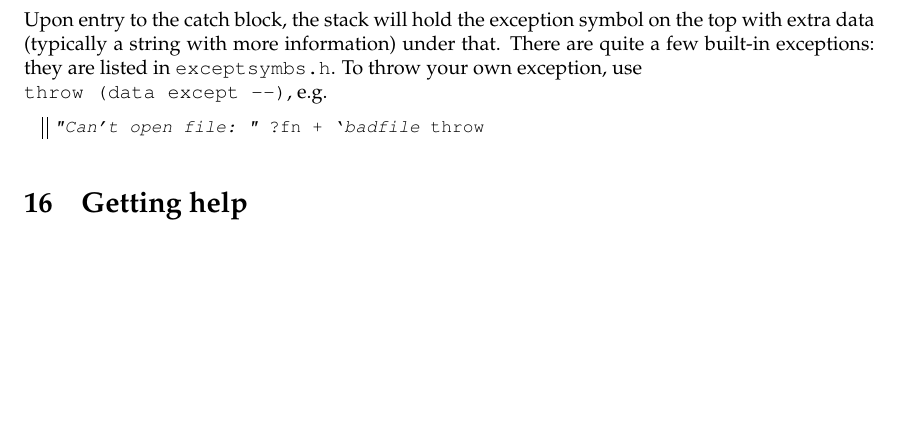
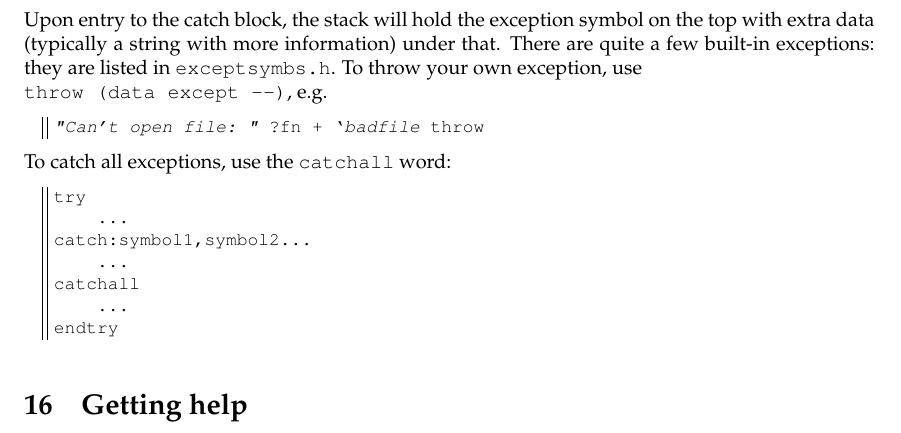
Before and after one commit to jimfinnis/angort, a LaTeX document (manual/main.tex, which reads manual/body.tex): part of page 31 of 39, cut so that both start at the same text, the shorter picture padded with empty space. Compiled offline with pdfLaTeX.

Commit message:
catchall in manual

```diff
--- a/manual/body.tex
+++ b/manual/body.tex
@@ -590,6 +590,16 @@ in \texttt{exceptsymbs.h}. To throw your own exception, use \\
 \begin{lstlisting}
 "Can't open file: " ?fn + `badfile throw
 \end{lstlisting}
+To catch all exceptions, use the \texttt{catchall} word:
+\begin{lstlisting}
+try
+    ...
+catch:symbol1,symbol2...
+    ...
+catchall
+    ...
+endtry
+\end{lstlisting}
 
 
 
```
